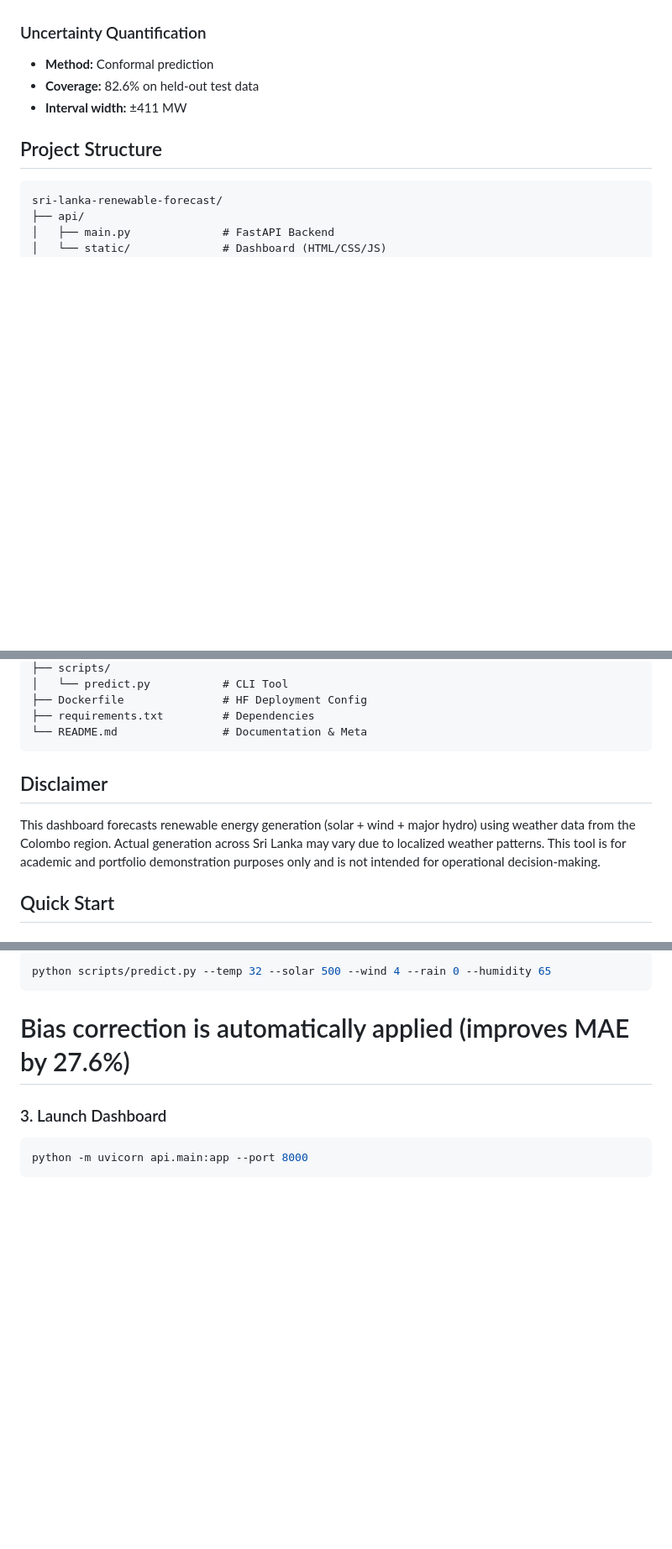
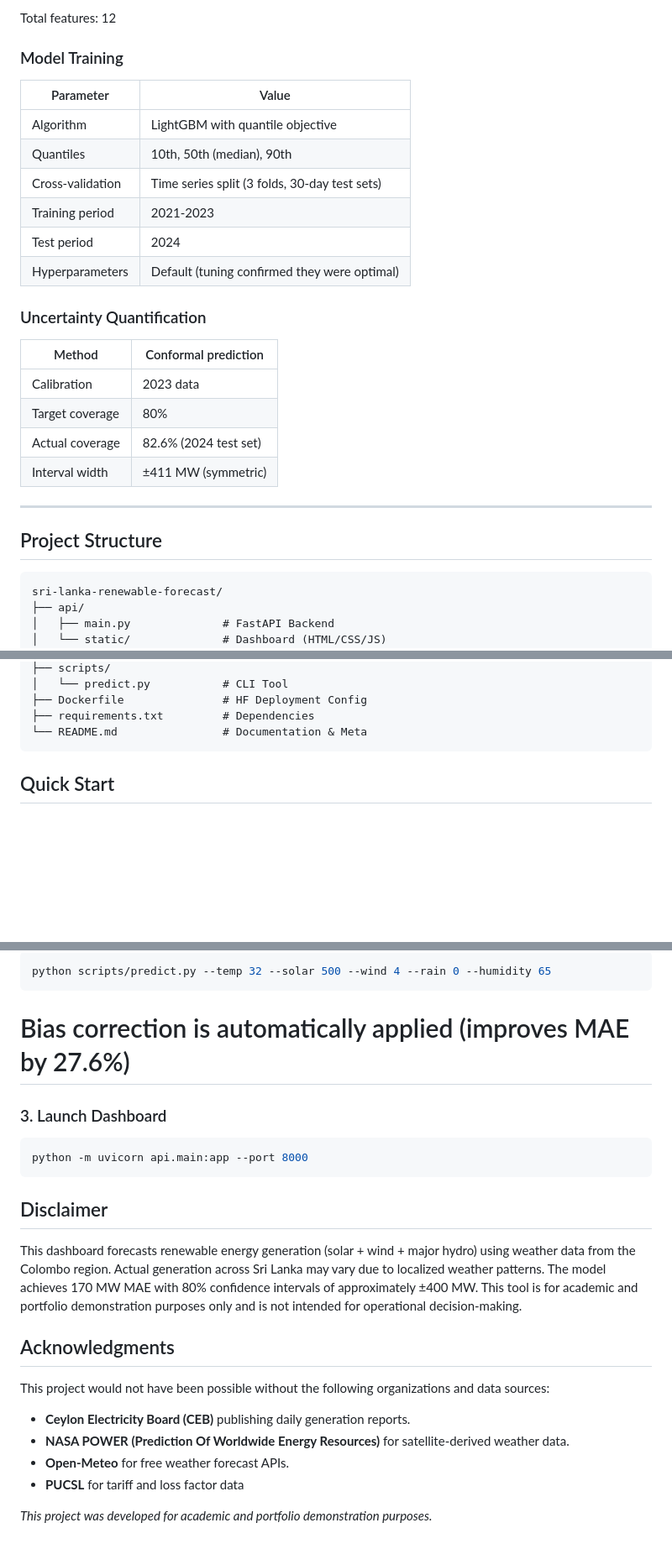
Before and after one commit to deeps-pixel/Sri-Lanka-Renewable-Energy-Forecast, a Markdown page: README.md, 3 parts joined by grey strips. Shown at 84% size. GitHub-like rendering; blank space fills up the shorter version.

````diff
--- a/README.md
+++ b/README.md
@@ -90,8 +126,26 @@ A probabilistic machine learning system that forecasts renewable energy generati
+Total features: 12
+
+### Model Training
+
+| Parameter | Value |
+|-----------|-------|
+| Algorithm | LightGBM with quantile objective |
+| Quantiles | 10th, 50th (median), 90th |
+| Cross-validation | Time series split (3 folds, 30-day test sets) |
+| Training period | 2021-2023 |
+| Test period | 2024 |
+| Hyperparameters | Default (tuning confirmed they were optimal) |
 
 ### Uncertainty Quantification
-- **Method:** Conformal prediction
-- **Coverage:** 82.6% on held-out test data
-- **Interval width:** ±411 MW
+
+| Method | Conformal prediction |
+|--------|---------------------|
+| Calibration | 2023 data |
+| Target coverage | 80% |
+| Actual coverage | 82.6% (2024 test set) |
+| Interval width | ±411 MW (symmetric) |
+
+---
 
 ## Project Structure
 
@@ -116,11 +170,6 @@ sri-lanka-renewable-forecast/
 ├── requirements.txt         # Dependencies
 └── README.md                # Documentation & Meta
 ```
-
-## Disclaimer
-
-This dashboard forecasts renewable energy generation (solar + wind + major hydro) using weather data from the Colombo region. Actual generation across Sri Lanka may vary due to localized weather patterns. This tool is for academic and portfolio demonstration purposes only and is not intended for operational decision-making.
-
 ## Quick Start
 
 ### 1. Installation
@@ -143,3 +192,17 @@ python scripts/predict.py --temp 32 --solar 500 --wind 4 --rain 0 --humidity 65
 ```bash
 python -m uvicorn api.main:app --port 8000
 ```
+
+## Disclaimer
+This dashboard forecasts renewable energy generation (solar + wind + major hydro) using weather data from the Colombo region. Actual generation across Sri Lanka may vary due to localized weather patterns. The model achieves 170 MW MAE with 80% confidence intervals of approximately ±400 MW. This tool is for academic and portfolio demonstration purposes only and is not intended for operational decision-making.
+
+## Acknowledgments
+
+This project would not have been possible without the following organizations and data sources:
+
+- **Ceylon Electricity Board (CEB)** publishing daily generation reports.
+- **NASA POWER (Prediction Of Worldwide Energy Resources)** for satellite-derived weather data.
+- **Open-Meteo** for free weather forecast APIs.
+- **PUCSL** for tariff and loss factor data
+
+*This project was developed for academic and portfolio demonstration purposes.*
````
Also changed, not shown: other parts of README.md (+88 -52 lines).
